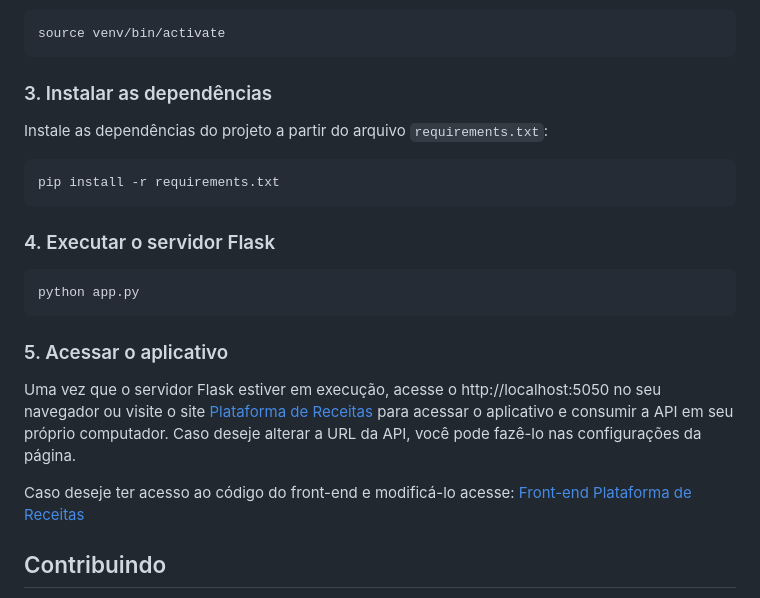
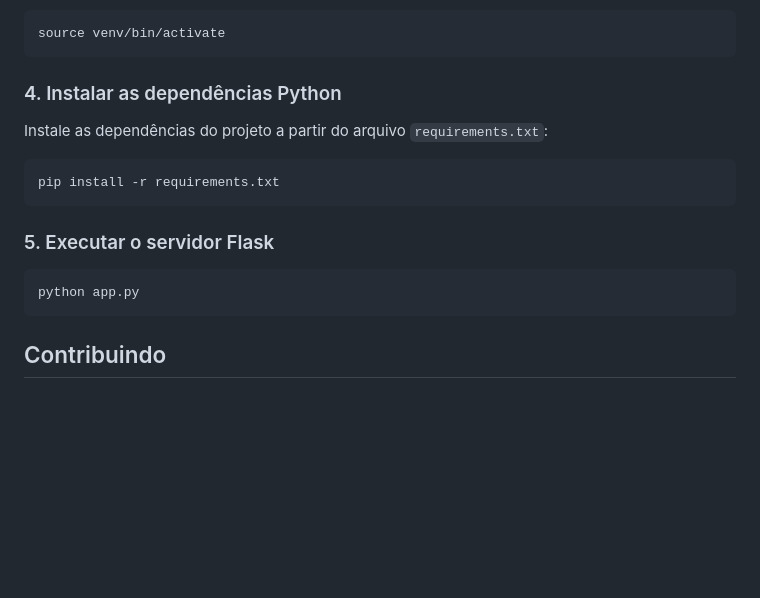
Before and after one commit to dragaoinvisivel/backend-plataforma-de-receitas, a Markdown page: README.md, the part around one of its changes. GitHub-like rendering; blank space fills up the shorter version.

````diff
--- a/README.md
+++ b/README.md
@@ -54,7 +71,7 @@ venv\Scripts\activate
 source venv/bin/activate
 ```
 
-### 3. Instalar as dependências
+### 4. Instalar as dependências Python
 
 Instale as dependências do projeto a partir do arquivo `requirements.txt`:
 
@@ -62,17 +79,11 @@ Instale as dependências do projeto a partir do arquivo `requirements.txt`:
 pip install -r requirements.txt
 ```
 
-### 4. Executar o servidor Flask
+### 5. Executar o servidor Flask
 
 ```bash
 python app.py
 ```
-
-### 5. Acessar o aplicativo
-
-Uma vez que o servidor Flask estiver em execução, acesse o http://localhost:5050 no seu navegador ou visite o site [Plataforma de Receitas](https://plataforma-de-receitas.vercel.app/) para acessar o aplicativo e consumir a API em seu próprio computador. Caso deseje alterar a URL da API, você pode fazê-lo nas configurações da página.
-
-Caso deseje ter acesso ao código do front-end e modificá-lo acesse: [Front-end Plataforma de Receitas](https://github.com/dragaoinvisivel/frontend-plataforma-de-receitas)
 
 ## Contribuindo
 
````
Also changed, not shown: other parts of README.md (+44 -27 lines).
